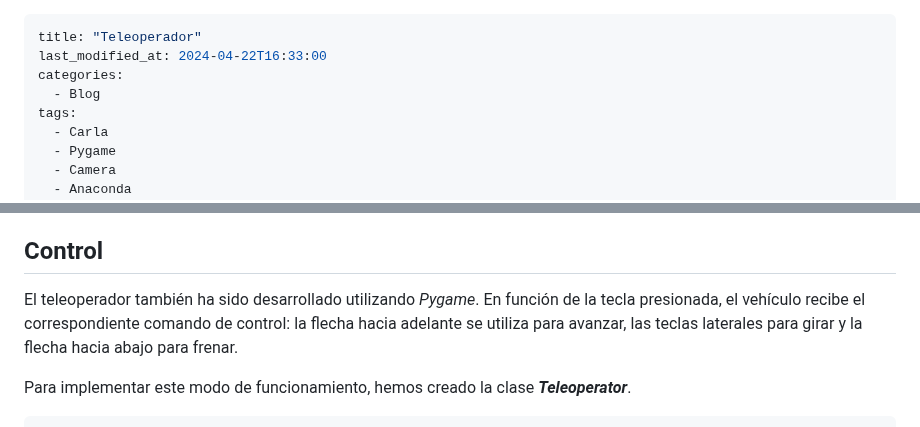
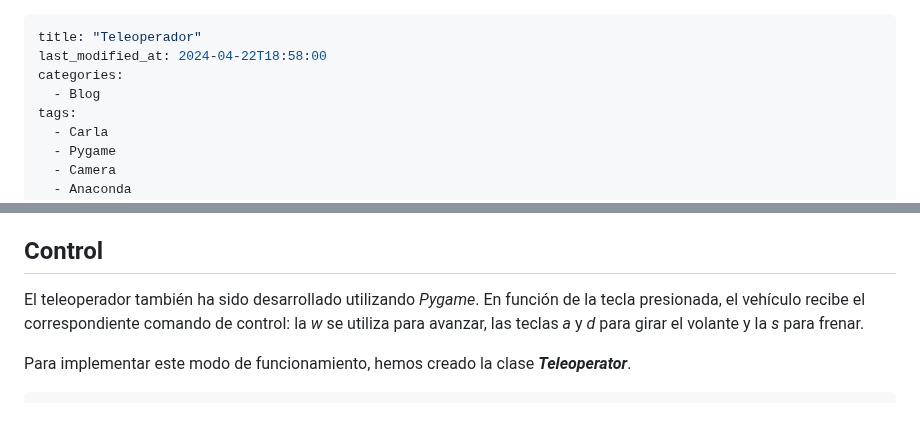
Before and after one commit to RoboticsLabURJC/2024-tfg-lara-poves, a Markdown page: docs/_posts/2024-02-28-Teleoperator.md, 2 parts joined by grey strips. GitHub-like rendering.

````diff
--- a/docs/_posts/2024-02-28-Teleoperator.md
+++ b/docs/_posts/2024-02-28-Teleoperator.md
@@ -1,6 +1,6 @@
 ---
 title: "Teleoperador"
-last_modified_at: 2024-04-22T16:33:00
+last_modified_at: 2024-04-22T18:58:00
 categories:
   - Blog
 tags:
@@ -108,7 +108,7 @@ Además, hemos añadido una nueva función ***add_camera_rgb*** en la clase *Veh
 
 ## Control
 
-El teleoperador también ha sido desarrollado utilizando *Pygame*. En función de la tecla presionada, el vehículo recibe el correspondiente comando de control: la flecha hacia adelante se utiliza para avanzar, las teclas laterales para girar y la flecha hacia abajo para frenar.
+El teleoperador también ha sido desarrollado utilizando *Pygame*. En función de la tecla presionada, el vehículo recibe el correspondiente comando de control: la *w* se utiliza para avanzar, las teclas *a* y *d* para girar el volante y la *s* para frenar.
 
 Para implementar este modo de funcionamiento, hemos creado la clase ***Teleoperator***.
 ```python
````
